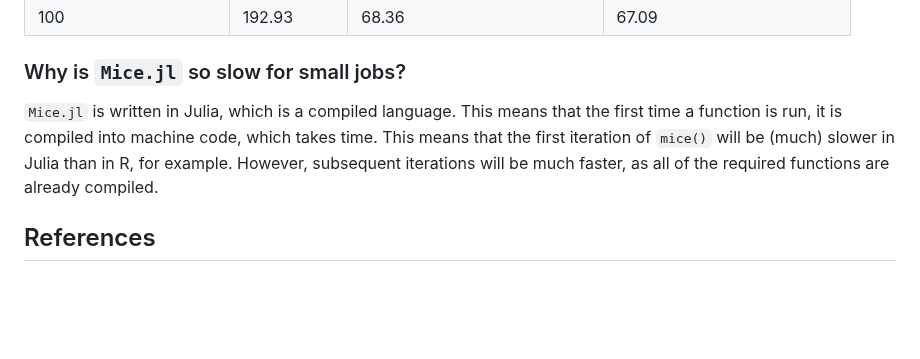
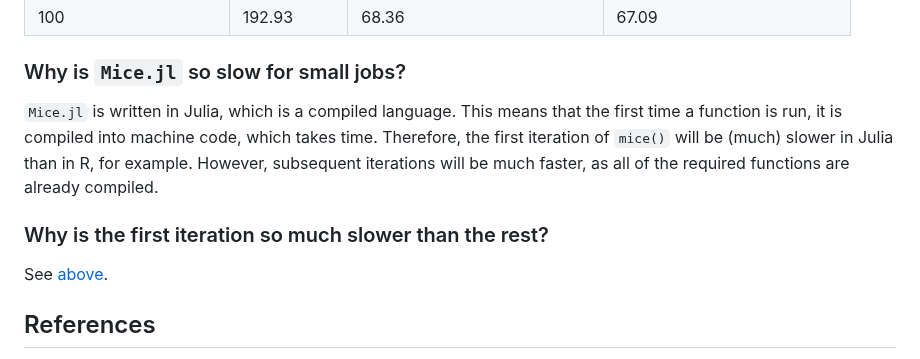
Before and after one commit to tom-metherell/Mice.jl, a Markdown page: README.md, the part around the change. GitHub-like rendering; blank space fills up the shorter version.

Commit message:
Development

```diff
--- a/README.md
+++ b/README.md
@@ -123,7 +123,11 @@ I have (very much not rigorously) benchmarked `Mice.jl` using the [test dataset]
 
 ### Why is `Mice.jl` so slow for small jobs?
 
-`Mice.jl` is written in Julia, which is a compiled language. This means that the first time a function is run, it is compiled into machine code, which takes time. This means that the first iteration of `mice()` will be (much) slower in Julia than in R, for example. However, subsequent iterations will be much faster, as all of the required functions are already compiled.
+`Mice.jl` is written in Julia, which is a compiled language. This means that the first time a function is run, it is compiled into machine code, which takes time. Therefore, the first iteration of `mice()` will be (much) slower in Julia than in R, for example. However, subsequent iterations will be much faster, as all of the required functions are already compiled.
+
+### Why is the first iteration so much slower than the rest?
+
+See [above](#why-is-micejl-so-slow-for-small-jobs).
 
 ## References
 <a id="1">[1]</a>
```
